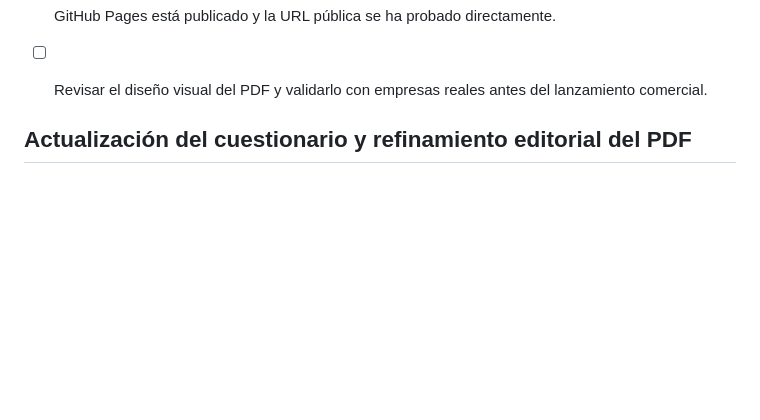
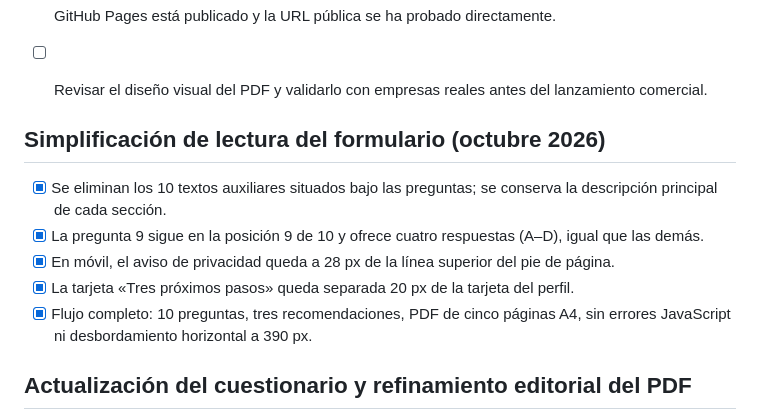
Before and after one commit to Anadonate/auditoria-marca, a Markdown page: CASOS-DE-PRUEBA.md, the part around the change. GitHub-like rendering; blank space fills up the shorter version.

Commit message:
Record simplified question copy and responsive spacing checks

```diff
--- a/CASOS-DE-PRUEBA.md
+++ b/CASOS-DE-PRUEBA.md
@@ -35,6 +35,15 @@ Estos escenarios son regresiones mínimas para comprobar que las reglas de perfi
 - [x] GitHub Pages está publicado y la URL pública se ha probado directamente.
 - [ ] Revisar el diseño visual del PDF y validarlo con empresas reales antes del lanzamiento comercial.
 
+
+
+## Simplificación de lectura del formulario (octubre 2026)
+
+- [x] Se eliminan los 10 textos auxiliares situados bajo las preguntas; se conserva la descripción principal de cada sección.
+- [x] La pregunta 9 sigue en la posición 9 de 10 y ofrece cuatro respuestas (A–D), igual que las demás.
+- [x] En móvil, el aviso de privacidad queda a 28 px de la línea superior del pie de página.
+- [x] La tarjeta «Tres próximos pasos» queda separada 20 px de la tarjeta del perfil.
+- [x] Flujo completo: 10 preguntas, tres recomendaciones, PDF de cinco páginas A4, sin errores JavaScript ni desbordamiento horizontal a 390 px.
 
 ## Actualización del cuestionario y refinamiento editorial del PDF
 
```
